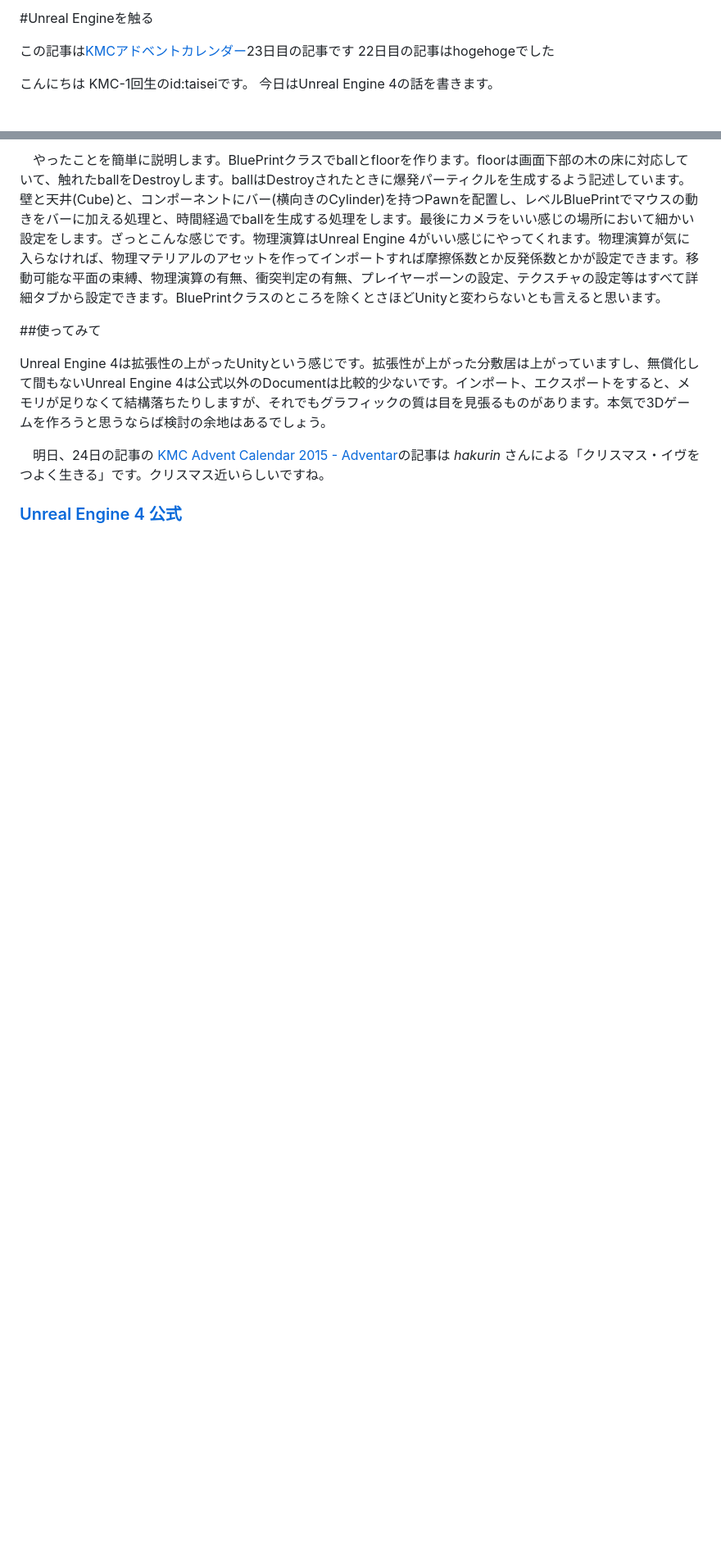
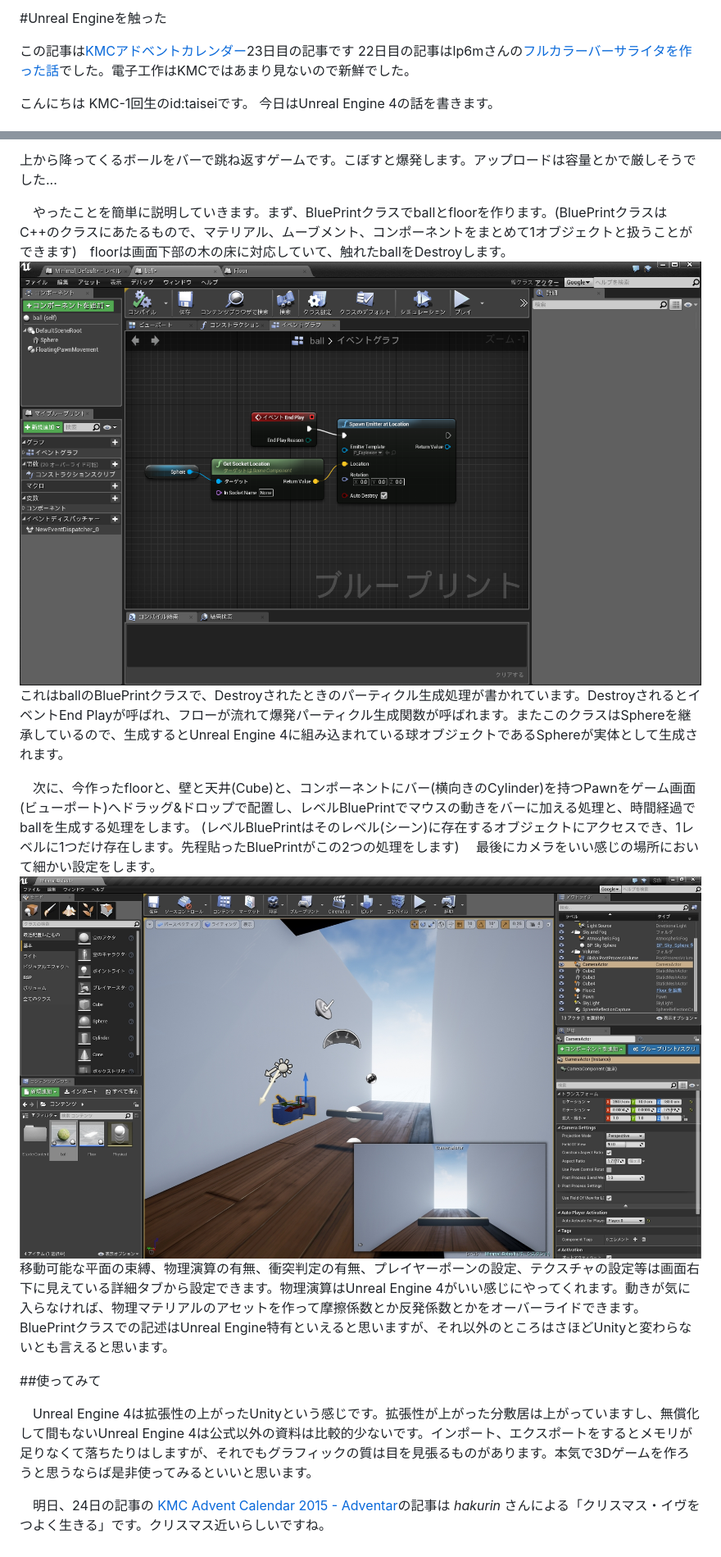
Before and after one commit to taiseiKMC/Adv2015, a Markdown page: index.md, 2 parts joined by grey strips. Shown: that part at 82% size. Drawn GitHub-style; pictures changed too: classblueprint.png (added), edit.jpg (added); blank space fills up the shorter version.

```diff
--- a/index.md
+++ b/index.md
@@ -1,7 +1,7 @@
-#Unreal Engineを触る
+#Unreal Engineを触った
 
   この記事は[KMCアドベントカレンダー](http://www.adventar.org/calendars/809#list-2015-12-12)23日目の記事です
-  22日目の記事はhogehogeでした
+  22日目の記事はlp6mさんの[フルカラーバーサライタを作った話](lp6m.hatenablog.com/entry/2015/12/22/040153)でした。電子工作はKMCではあまり見ないので新鮮でした。
 
   こんにちは KMC-1回生のid:taiseiです。
   今日はUnreal Engine 4の話を書きます。
@@ -66,11 +65,21 @@
 
-  　やったことを簡単に説明します。BluePrintクラスでballとfloorを作ります。floorは画面下部の木の床に対応していて、触れたballをDestroyします。ballはDestroyされたときに爆発パーティクルを生成するよう記述しています。壁と天井(Cube)と、コンポーネントにバー(横向きのCylinder)を持つPawnを配置し、レベルBluePrintでマウスの動きをバーに加える処理と、時間経過でballを生成する処理をします。最後にカメラをいい感じの場所において細かい設定をします。ざっとこんな感じです。物理演算はUnreal Engine 4がいい感じにやってくれます。物理演算が気に入らなければ、物理マテリアルのアセットを作ってインポートすれば摩擦係数とか反発係数とかが設定できます。移動可能な平面の束縛、物理演算の有無、衝突判定の有無、プレイヤーポーンの設定、テクスチャの設定等はすべて詳細タブから設定できます。BluePrintクラスのところを除くとさほどUnityと変わらないとも言えると思います。
+  上から降ってくるボールをバーで跳ね返すゲームです。こぼすと爆発します。アップロードは容量とかで厳しそうでした...
+
+  　やったことを簡単に説明していきます。まず、BluePrintクラスでballとfloorを作ります。(BluePrintクラスはC+&plus;のクラスにあたるもので、マテリアル、ムーブメント、コンポーネントをまとめて1オブジェクトと扱うことができます)　floorは画面下部の木の床に対応していて、触れたballをDestroyします。
+   ![](classblueprint.png)
+  これはballのBluePrintクラスで、Destroyされたときのパーティクル生成処理が書かれています。DestroyされるとイベントEnd Playが呼ばれ、フローが流れて爆発パーティクル生成関数が呼ばれます。またこのクラスはSphereを継承しているので、生成するとUnreal Engine 4に組み込まれている球オブジェクトであるSphereが実体として生成されます。
+
+  　次に、今作ったfloorと、壁と天井(Cube)と、コンポーネントにバー(横向きのCylinder)を持つPawnをゲーム画面(ビューポート)へドラッグ&ドロップで配置し、レベルBluePrintでマウスの動きをバーに加える処理と、時間経過でballを生成する処理をします。
+   (レベルBluePrintはそのレベル(シーン)に存在するオブジェクトにアクセスでき、1レベルに1つだけ存在します。先程貼ったBluePrintがこの2つの処理をします)
+  　最後にカメラをいい感じの場所において細かい設定をします。
+   ![](edit.jpg)
+移動可能な平面の束縛、物理演算の有無、衝突判定の有無、プレイヤーポーンの設定、テクスチャの設定等は画面右下に見えている詳細タブから設定できます。物理演算はUnreal Engine 4がいい感じにやってくれます。動きが気に入らなければ、物理マテリアルのアセットを作って摩擦係数とか反発係数とかをオーバーライドできます。BluePrintクラスでの記述はUnreal Engine特有といえると思いますが、それ以外のところはさほどUnityと変わらないとも言えると思います。
 
 ##使ってみて
 
-  Unreal Engine 4は拡張性の上がったUnityという感じです。拡張性が上がった分敷居は上がっていますし、無償化して間もないUnreal Engine 4は公式以外のDocumentは比較的少ないです。インポート、エクスポートをすると、メモリが足りなくて結構落ちたりしますが、それでもグラフィックの質は目を見張るものがあります。本気で3Dゲームを作ろうと思うならば検討の余地はあるでしょう。
+  　Unreal Engine 4は拡張性の上がったUnityという感じです。拡張性が上がった分敷居は上がっていますし、無償化して間もないUnreal Engine 4は公式以外の資料は比較的少ないです。インポート、エクスポートをするとメモリが足りなくて落ちたりはしますが、それでもグラフィックの質は目を見張るものがあります。本気で3Dゲームを作ろうと思うならば是非使ってみるといいと思います。
 
 　明日、24日の記事の [KMC Advent Calendar 2015 - Adventar](http://www.adventar.org/calendars/809#list-2015-12-02)の記事は
 _hakurin_ さんによる「クリスマス・イヴをつよく生きる」です。クリスマス近いらしいですね。
 
-### [Unreal Engine 4 公式](https://www.unrealengine.com/what-is-unreal-engine-4)
+###
```
Also changed, not shown: other parts of index.md (+10 -11 lines), 1 other file.
